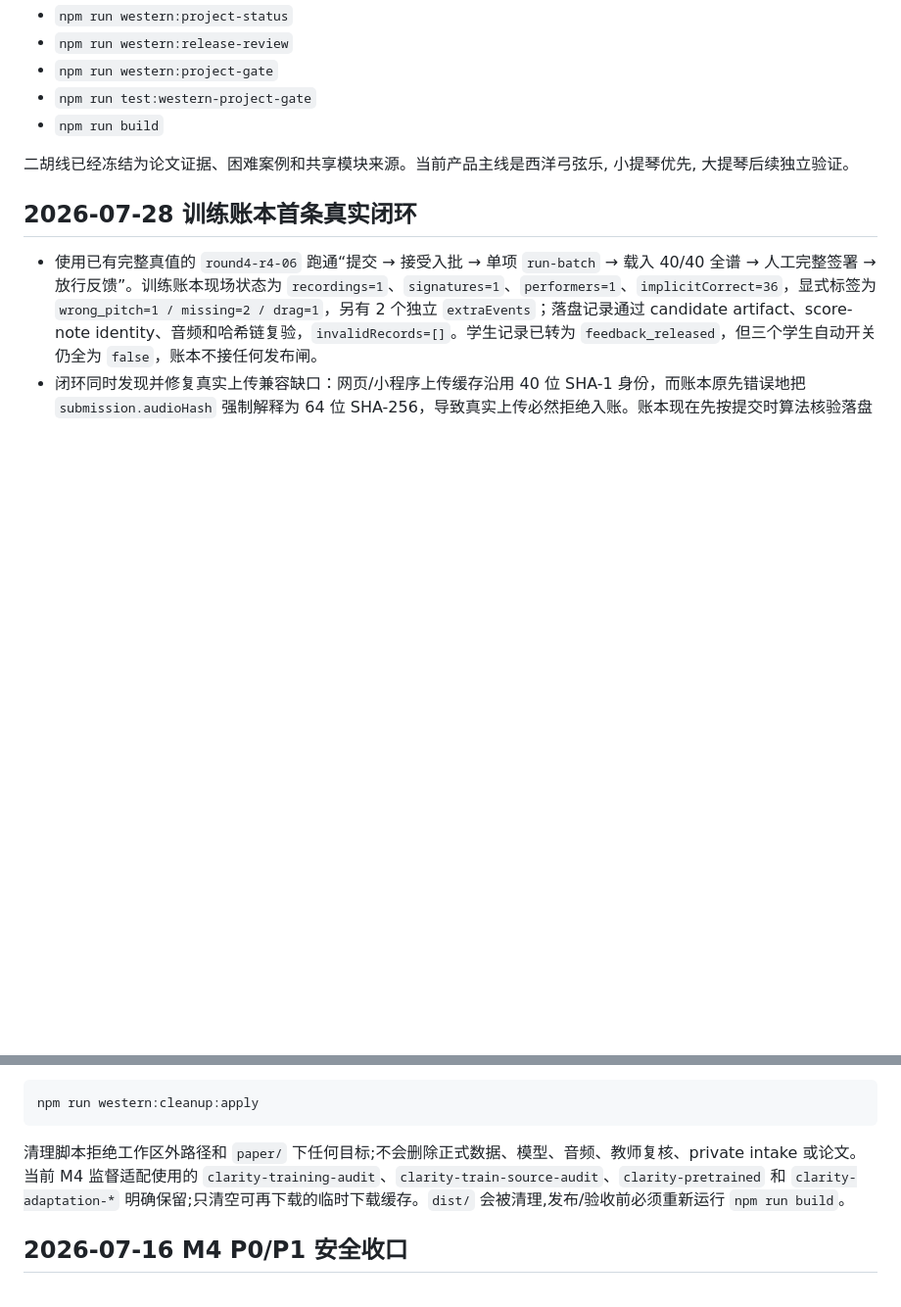
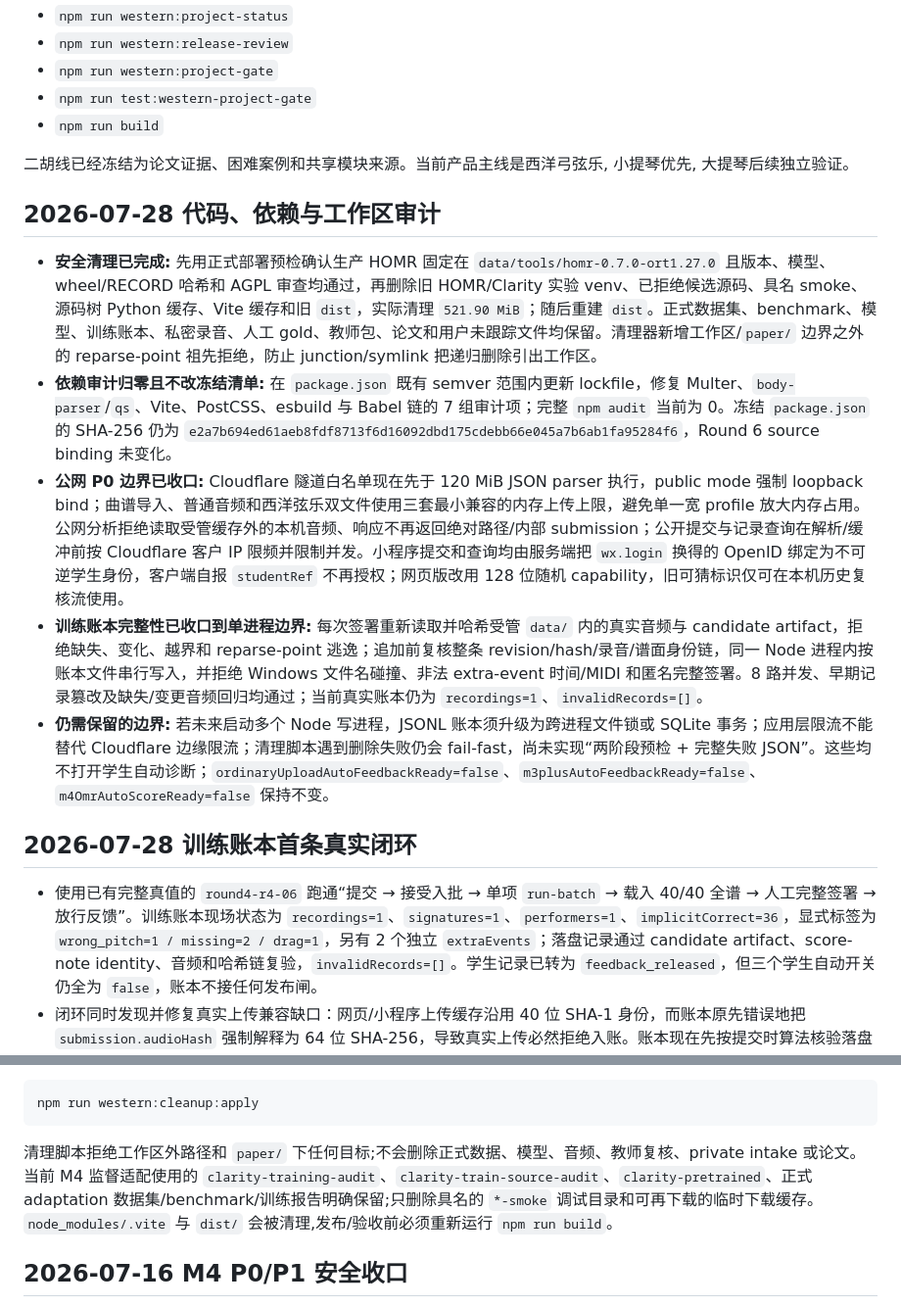
Before and after one commit to owo1009-lll/xiaozhi2, a Markdown page: docs/project-status.md, 2 parts joined by grey strips. Shown at 98% size. Rendered like a GitHub page; blank space fills up the shorter version.

Commit message:
Document July 28 repository audit

````diff
--- a/docs/project-status.md
+++ b/docs/project-status.md
@@ -11,6 +11,14 @@
 - `npm run build`
 
 二胡线已经冻结为论文证据、困难案例和共享模块来源。当前产品主线是西洋弓弦乐, 小提琴优先, 大提琴后续独立验证。
+
+## 2026-07-28 代码、依赖与工作区审计
+
+- **安全清理已完成:** 先用正式部署预检确认生产 HOMR 固定在 `data/tools/homr-0.7.0-ort1.27.0` 且版本、模型、wheel/RECORD 哈希和 AGPL 审查均通过，再删除旧 HOMR/Clarity 实验 venv、已拒绝候选源码、具名 smoke、源码树 Python 缓存、Vite 缓存和旧 `dist`，实际清理 `521.90 MiB`；随后重建 `dist`。正式数据集、benchmark、模型、训练账本、私密录音、人工 gold、教师包、论文和用户未跟踪文件均保留。清理器新增工作区/`paper/` 边界之外的 reparse-point 祖先拒绝，防止 junction/symlink 把递归删除引出工作区。
+- **依赖审计归零且不改冻结清单:** 在 `package.json` 既有 semver 范围内更新 lockfile，修复 Multer、`body-parser`/`qs`、Vite、PostCSS、esbuild 与 Babel 链的 7 组审计项；完整 `npm audit` 当前为 0。冻结 `package.json` 的 SHA-256 仍为 `e2a7b694ed61aeb8fdf8713f6d16092dbd175cdebb66e045a7b6ab1fa95284f6`，Round 6 source binding 未变化。
+- **公网 P0 边界已收口:** Cloudflare 隧道白名单现在先于 120 MiB JSON parser 执行，public mode 强制 loopback bind；曲谱导入、普通音频和西洋弦乐双文件使用三套最小兼容的内存上传上限，避免单一宽 profile 放大内存占用。公网分析拒绝读取受管缓存外的本机音频、响应不再返回绝对路径/内部 submission；公开提交与记录查询在解析/缓冲前按 Cloudflare 客户 IP 限频并限制并发。小程序提交和查询均由服务端把 `wx.login` 换得的 OpenID 绑定为不可逆学生身份，客户端自报 `studentRef` 不再授权；网页版改用 128 位随机 capability，旧可猜标识仅可在本机历史复核流使用。
+- **训练账本完整性已收口到单进程边界:** 每次签署重新读取并哈希受管 `data/` 内的真实音频与 candidate artifact，拒绝缺失、变化、越界和 reparse-point 逃逸；追加前复核整条 revision/hash/录音/谱面身份链，同一 Node 进程内按账本文件串行写入，并拒绝 Windows 文件名碰撞、非法 extra-event 时间/MIDI 和匿名完整签署。8 路并发、早期记录篡改及缺失/变更音频回归均通过；当前真实账本仍为 `recordings=1`、`invalidRecords=[]`。
+- **仍需保留的边界:** 若未来启动多个 Node 写进程，JSONL 账本须升级为跨进程文件锁或 SQLite 事务；应用层限流不能替代 Cloudflare 边缘限流；清理脚本遇到删除失败仍会 fail-fast，尚未实现“两阶段预检 + 完整失败 JSON”。这些均不打开学生自动诊断；`ordinaryUploadAutoFeedbackReady=false`、`m3plusAutoFeedbackReady=false`、`m4OmrAutoScoreReady=false` 保持不变。
 
 ## 2026-07-28 训练账本首条真实闭环
 
@@ -471,7 +479,7 @@ npm run western:cleanup
 npm run western:cleanup:apply
 ```
 
-清理脚本拒绝工作区外路径和 `paper/` 下任何目标;不会删除正式数据、模型、音频、教师复核、private intake 或论文。当前 M4 监督适配使用的 `clarity-training-audit`、`clarity-train-source-audit`、`clarity-pretrained` 和 `clarity-adaptation-*` 明确保留;只清空可再下载的临时下载缓存。`dist/` 会被清理,发布/验收前必须重新运行 `npm run build`。
+清理脚本拒绝工作区外路径和 `paper/` 下任何目标;不会删除正式数据、模型、音频、教师复核、private intake 或论文。当前 M4 监督适配使用的 `clarity-training-audit`、`clarity-train-source-audit`、`clarity-pretrained`、正式 adaptation 数据集/benchmark/训练报告明确保留;只删除具名的 `*-smoke` 调试目录和可再下载的临时下载缓存。`node_modules/.vite` 与 `dist/` 会被清理,发布/验收前必须重新运行 `npm run build`。
 
 ## 2026-07-16 M4 P0/P1 安全收口
 
````
Also changed, not shown: other parts of docs/project-status.md (+1 -1 lines).
